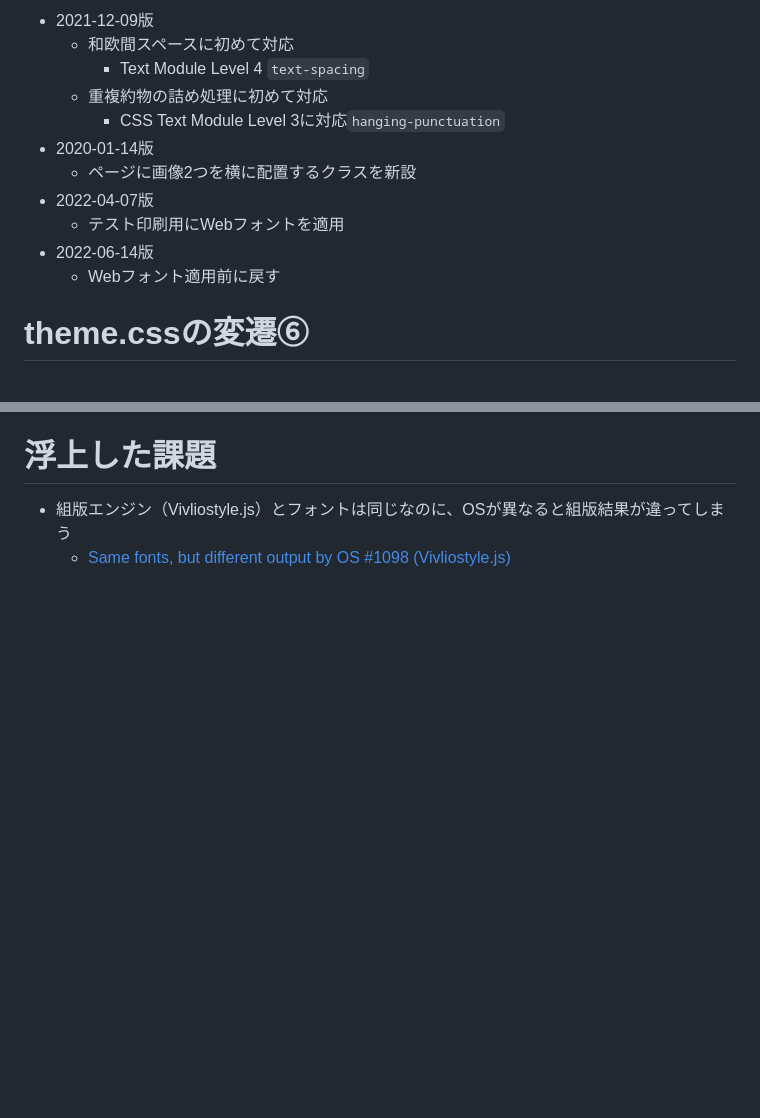
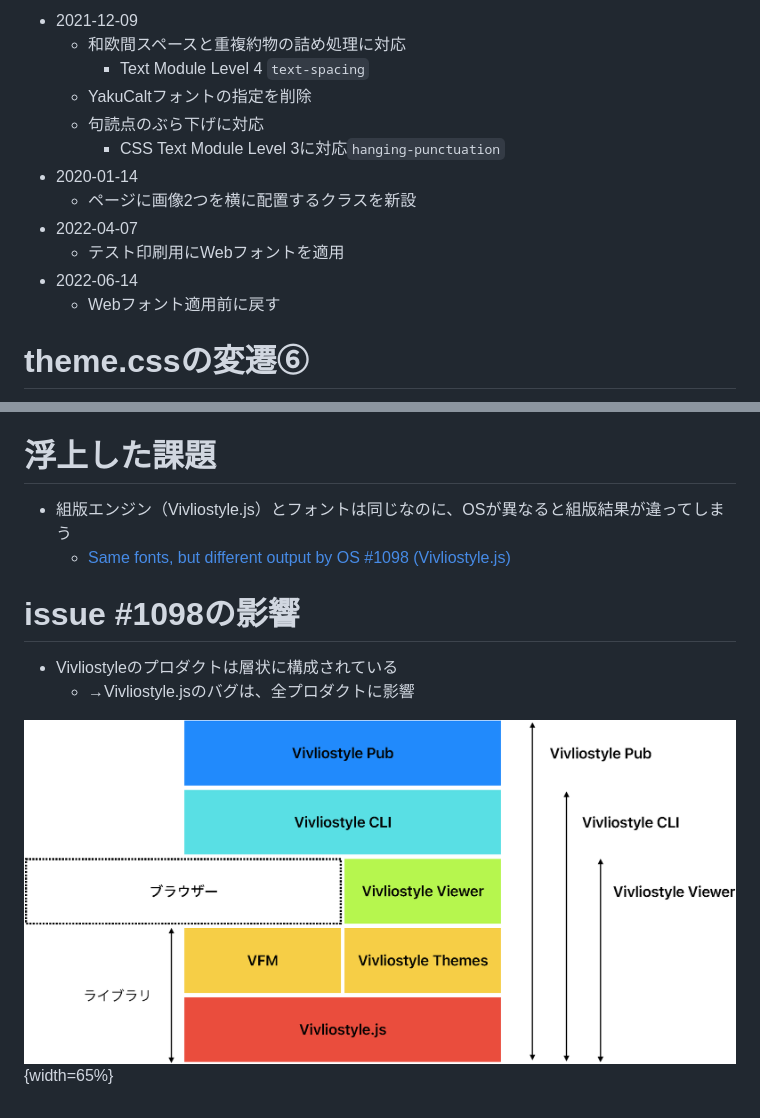
Before and after one commit to ogwata/slide-2023-05-26-kaigainotabi1, a Markdown page: manuscript.md, 2 parts joined by grey strips. Rendered like a GitHub page; pictures changed too: images/Layered-Vivliostyle-products.png (added); blank space fills up the shorter version.

Commit message:
issue #1098の影響を追加

```diff
--- a/manuscript.md
+++ b/manuscript.md
@@ -133,14 +133,15 @@ author: Katsuhiro Ogata
 
-- 2021-12-09版
-    - 和欧間スペースに初めて対応
+- 2021-12-09
+    - 和欧間スペースと重複約物の詰め処理に対応
         - Text Module Level 4 `text-spacing`
-     - 重複約物の詰め処理に初めて対応
+    - YakuCaltフォントの指定を削除
+    - 句読点のぶら下げに対応
         - CSS Text Module Level 3に対応`hanging-punctuation`
-- 2020-01-14版
+- 2020-01-14
     - ページに画像2つを横に配置するクラスを新設
-- 2022-04-07版
+- 2022-04-07
     - テスト印刷用にWebフォントを適用
-- 2022-06-14版
+- 2022-06-14
     - Webフォント適用前に戻す
 
 </div>
@@ -166,3 +167,14 @@ author: Katsuhiro Ogata
 
 - 組版エンジン（Vivliostyle.js）とフォントは同じなのに、OSが異なると組版結果が違ってしまう
     -  [Same fonts, but different output by OS #1098 (Vivliostyle.js)](https://github.com/vivliostyle/vivliostyle.js/issues/1098)
+
+# issue #1098の影響
+
+- Vivliostyleのプロダクトは層状に構成されている
+   - →Vivliostyle.jsのバグは、全プロダクトに影響
+
+<div style="text-align:center">
+
+![](images/Layered-Vivliostyle-products.png){width=65%}
+
+</div>
```
Also changed, not shown: other parts of manuscript.md (+13 -13 lines), 2 other files.
